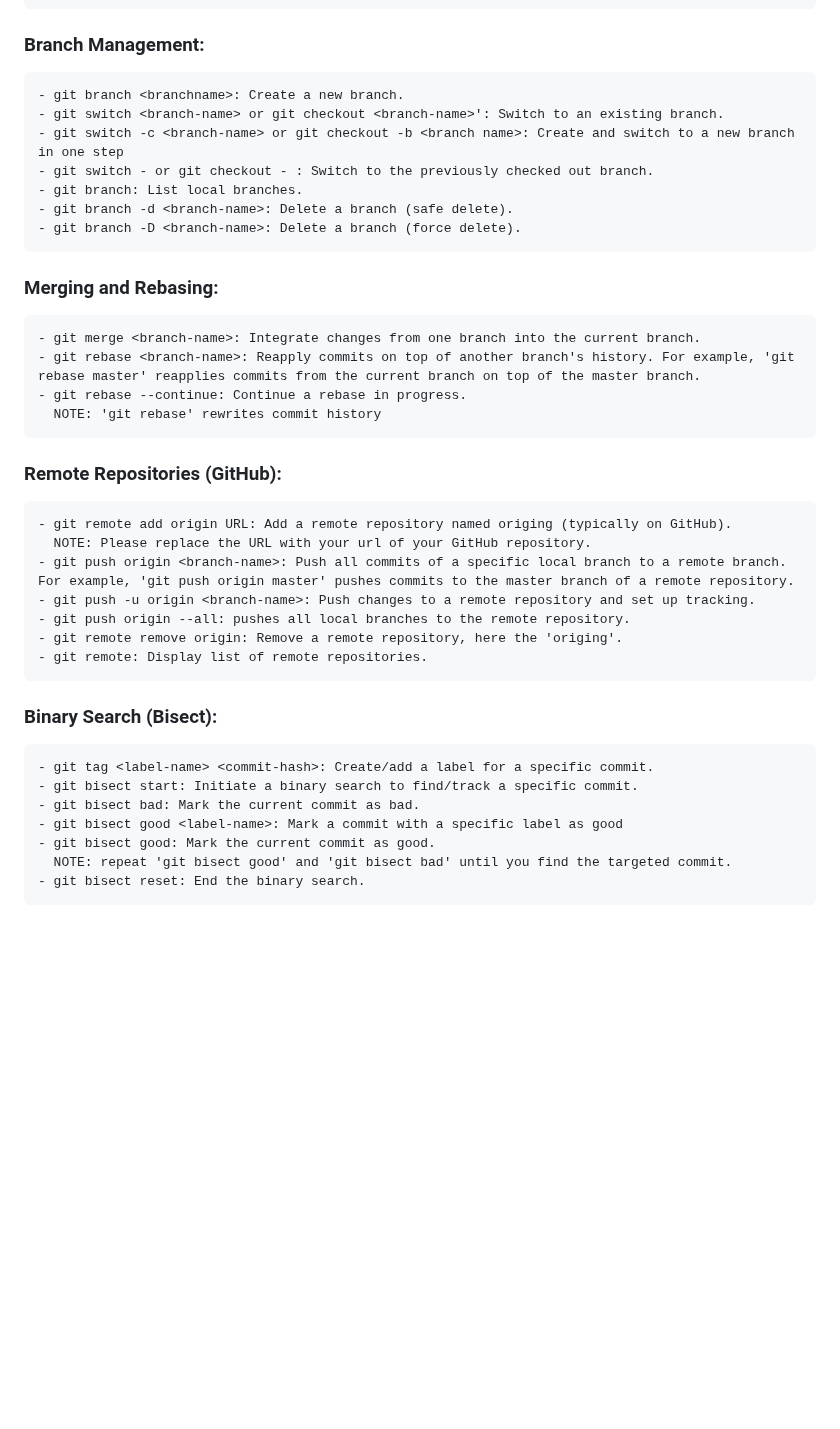
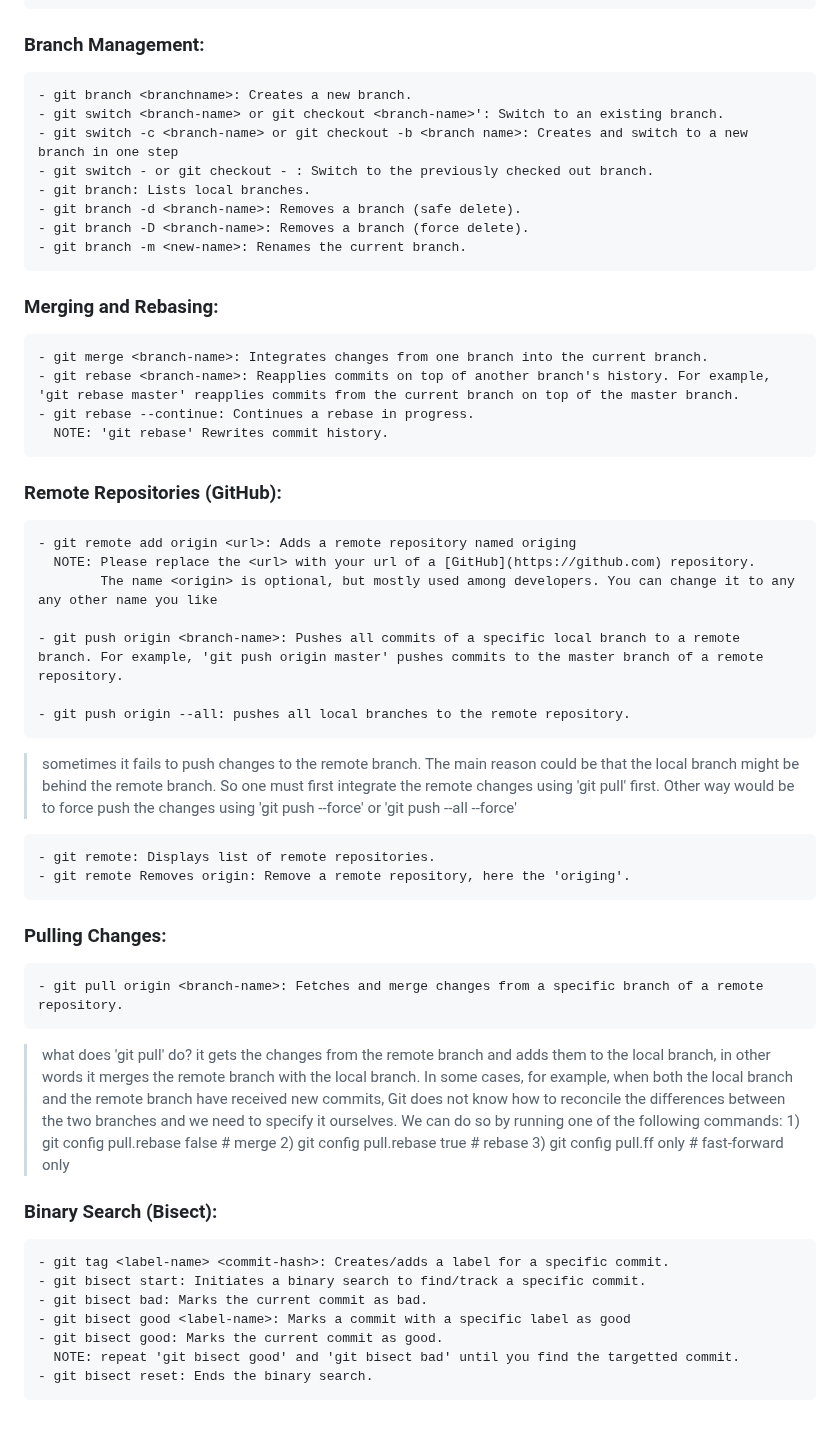
Before and after one commit to Fahim-Ahmad/intoCODE, a Markdown page: git/README.md, the part around one of its changes. Drawn GitHub-style; blank space fills up the shorter version.

```diff
--- a/git/README.md
+++ b/git/README.md
@@ -48,34 +49,49 @@ Main topics:
     - git reset --hard <commit-hash>: Resets to a specific commit, discarding all changes.
 
 ### Branch Management:
-    - git branch <branchname>: Create a new branch.
+    - git branch <branchname>: Creates a new branch.
     - git switch <branch-name> or git checkout <branch-name>': Switch to an existing branch.
-    - git switch -c <branch-name> or git checkout -b <branch name>: Create and switch to a new branch in one step
+    - git switch -c <branch-name> or git checkout -b <branch name>: Creates and switch to a new branch in one step
     - git switch - or git checkout - : Switch to the previously checked out branch.
-    - git branch: List local branches.
-    - git branch -d <branch-name>: Delete a branch (safe delete).
-    - git branch -D <branch-name>: Delete a branch (force delete).
+    - git branch: Lists local branches.
+    - git branch -d <branch-name>: Removes a branch (safe delete).
+    - git branch -D <branch-name>: Removes a branch (force delete).
+    - git branch -m <new-name>: Renames the current branch.
 
 ### Merging and Rebasing:
-    - git merge <branch-name>: Integrate changes from one branch into the current branch.
-    - git rebase <branch-name>: Reapply commits on top of another branch's history. For example, 'git rebase master' reapplies commits from the current branch on top of the master branch.
-    - git rebase --continue: Continue a rebase in progress.
-      NOTE: 'git rebase' rewrites commit history
+    - git merge <branch-name>: Integrates changes from one branch into the current branch.
+    - git rebase <branch-name>: Reapplies commits on top of another branch's history. For example, 'git rebase master' reapplies commits from the current branch on top of the master branch.
+    - git rebase --continue: Continues a rebase in progress.
+      NOTE: 'git rebase' Rewrites commit history.
 
 ### Remote Repositories (GitHub):
-    - git remote add origin URL: Add a remote repository named origing (typically on GitHub).
-      NOTE: Please replace the URL with your url of your GitHub repository.
-    - git push origin <branch-name>: Push all commits of a specific local branch to a remote branch. For example, 'git push origin master' pushes commits to the master branch of a remote repository.
-    - git push -u origin <branch-name>: Push changes to a remote repository and set up tracking.
+    - git remote add origin <url>: Adds a remote repository named origing
+      NOTE: Please replace the <url> with your url of a [GitHub](https://github.com) repository.
+            The name <origin> is optional, but mostly used among developers. You can change it to any any other name you like
+
+    - git push origin <branch-name>: Pushes all commits of a specific local branch to a remote branch. For example, 'git push origin master' pushes commits to the master branch of a remote repository.
+
     - git push origin --all: pushes all local branches to the remote repository.
-    - git remote remove origin: Remove a remote repository, here the 'origing'.
-    - git remote: Display list of remote repositories.
+
+> sometimes it fails to push changes to the remote branch. The main reason could be that the local branch might be behind the remote branch. So one must first integrate the remote changes using 'git pull' first. Other way would be to force push the changes using 'git push <branch-name> --force' or 'git push --all --force'
+
+    - git remote: Displays list of remote repositories.
+    - git remote Removes origin: Remove a remote repository, here the 'origing'.
+
+
+### Pulling Changes:
+    - git pull origin <branch-name>: Fetches and merge changes from a specific branch of a remote repository.
+
+> what does 'git pull' do? it gets the changes from the remote branch and adds them to the local branch, in other words it merges the remote branch with the local branch. In some cases, for example, when both the local branch and the remote branch have received new commits, Git does not know how to reconcile the differences between the two branches and we need to specify it ourselves. We can do so by running one of the following commands:
+        1) git config pull.rebase false  # merge
+        2) git config pull.rebase true   # rebase
+        3) git config pull.ff only       # fast-forward only
 
 ### Binary Search (Bisect):
-    - git tag <label-name> <commit-hash>: Create/add a label for a specific commit.
-    - git bisect start: Initiate a binary search to find/track a specific commit.
-    - git bisect bad: Mark the current commit as bad.
-    - git bisect good <label-name>: Mark a commit with a specific label as good
-    - git bisect good: Mark the current commit as good.
-      NOTE: repeat 'git bisect good' and 'git bisect bad' until you find the targeted commit.
-    - git bisect reset: End the binary search.
+    - git tag <label-name> <commit-hash>: Creates/adds a label for a specific commit.
+    - git bisect start: Initiates a binary search to find/track a specific commit.
+    - git bisect bad: Marks the current commit as bad.
+    - git bisect good <label-name>: Marks a commit with a specific label as good
+    - git bisect good: Marks the current commit as good.
+      NOTE: repeat 'git bisect good' and 'git bisect bad' until you find the targetted commit.
+    - git bisect reset: Ends the binary search.
```
Also changed, not shown: other parts of git/README.md (+31 -30 lines).
